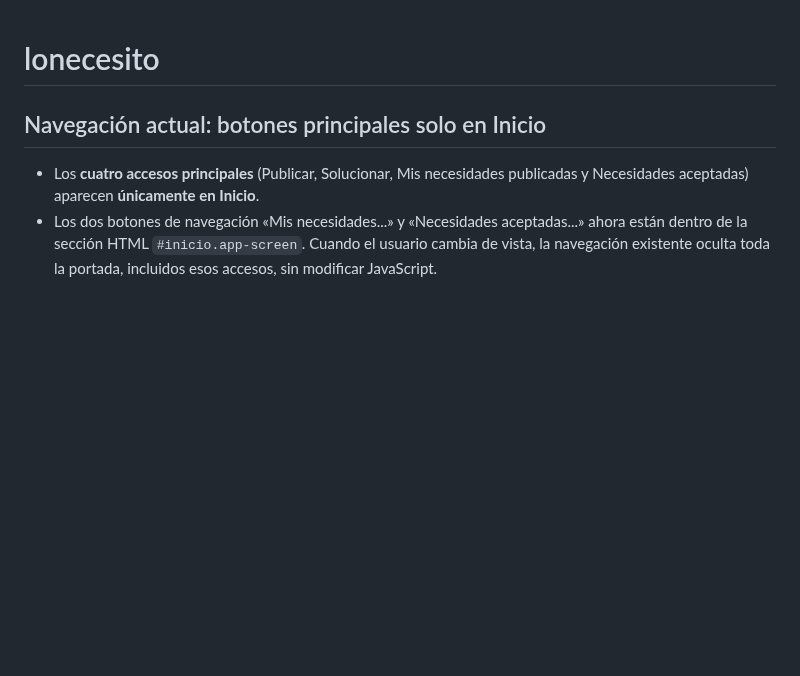
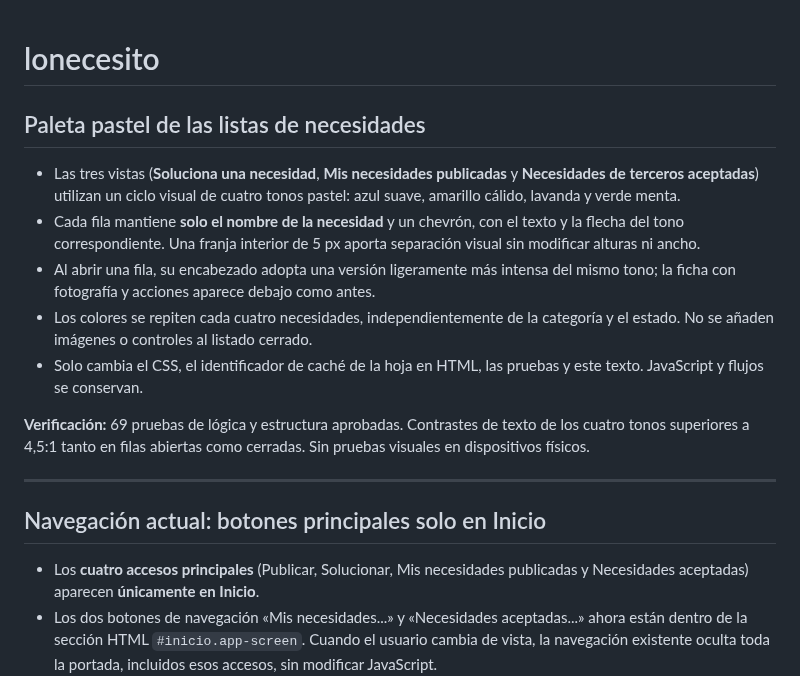
Before and after one commit to gruemp/lonecesito, a Markdown page: README.md, the part around the change. Drawn GitHub-style; blank space fills up the shorter version.

Commit message:
Documenta cuatro colores pastel aplicados a las tres listas compactas

```diff
--- a/README.md
+++ b/README.md
@@ -1,4 +1,15 @@
 # lonecesito
+## Paleta pastel de las listas de necesidades
+
+- Las tres vistas (**Soluciona una necesidad**, **Mis necesidades publicadas** y **Necesidades de terceros aceptadas**) utilizan un ciclo visual de cuatro tonos pastel: azul suave, amarillo cálido, lavanda y verde menta.
+- Cada fila mantiene **solo el nombre de la necesidad** y un chevrón, con el texto y la flecha del tono correspondiente. Una franja interior de 5 px aporta separación visual sin modificar alturas ni ancho.
+- Al abrir una fila, su encabezado adopta una versión ligeramente más intensa del mismo tono; la ficha con fotografía y acciones aparece debajo como antes.
+- Los colores se repiten cada cuatro necesidades, independientemente de la categoría y el estado. No se añaden imágenes o controles al listado cerrado.
+- Solo cambia el CSS, el identificador de caché de la hoja en HTML, las pruebas y este texto. JavaScript y flujos se conservan.
+
+**Verificación:** 69 pruebas de lógica y estructura aprobadas. Contrastes de texto de los cuatro tonos superiores a 4,5:1 tanto en filas abiertas como cerradas. Sin pruebas visuales en dispositivos físicos.
+
+---
 ## Navegación actual: botones principales solo en Inicio
 
 - Los **cuatro accesos principales** (Publicar, Solucionar, Mis necesidades publicadas y Necesidades aceptadas) aparecen **únicamente en Inicio**.
```
